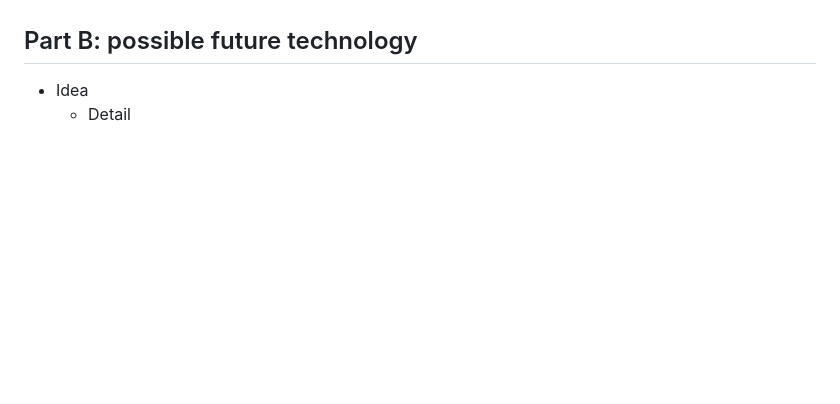
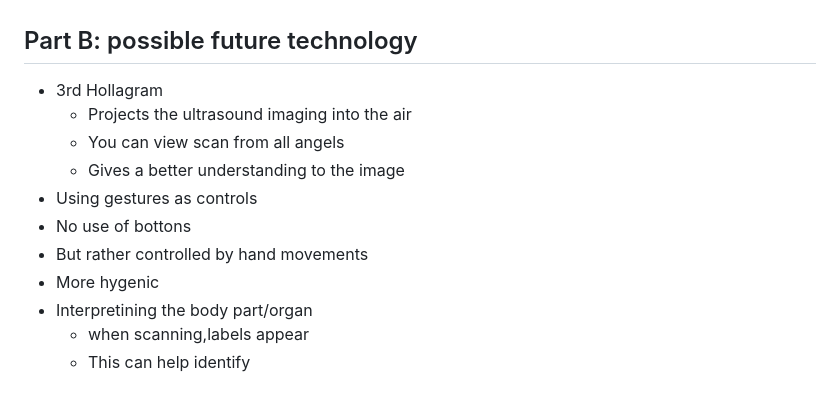
Before and after one commit to amyp3536/sep10-freedom-project, a Markdown page: prep/content.md, the part around the change. GitHub-like rendering; blank space fills up the shorter version.

Commit message:
Expand future technology section with hologram details
Added details about a new hologram technology for ultrasound imaging.

```diff
--- a/prep/content.md
+++ b/prep/content.md
@@ -91,5 +91,14 @@ Topic: **Sonography**
 * **SonoSim**
   * An Ultrasound siulation Software used to train students, and has virtual patience and realistic cases, it is also used in colleges and medical training programs
 ## Part B: possible future technology
-* Idea
-  * Detail
+* 3rd Hollagram
+  * Projects the ultrasound imaging into the air
+  * You can view scan from all angels
+  * Gives a better understanding to the image
+*  Using gestures as controls
+  * No use of bottons
+  * But rather controlled by hand movements
+  * More hygenic
+* Interpretining the body part/organ
+  * when scanning,labels appear
+  * This can help identify
```
